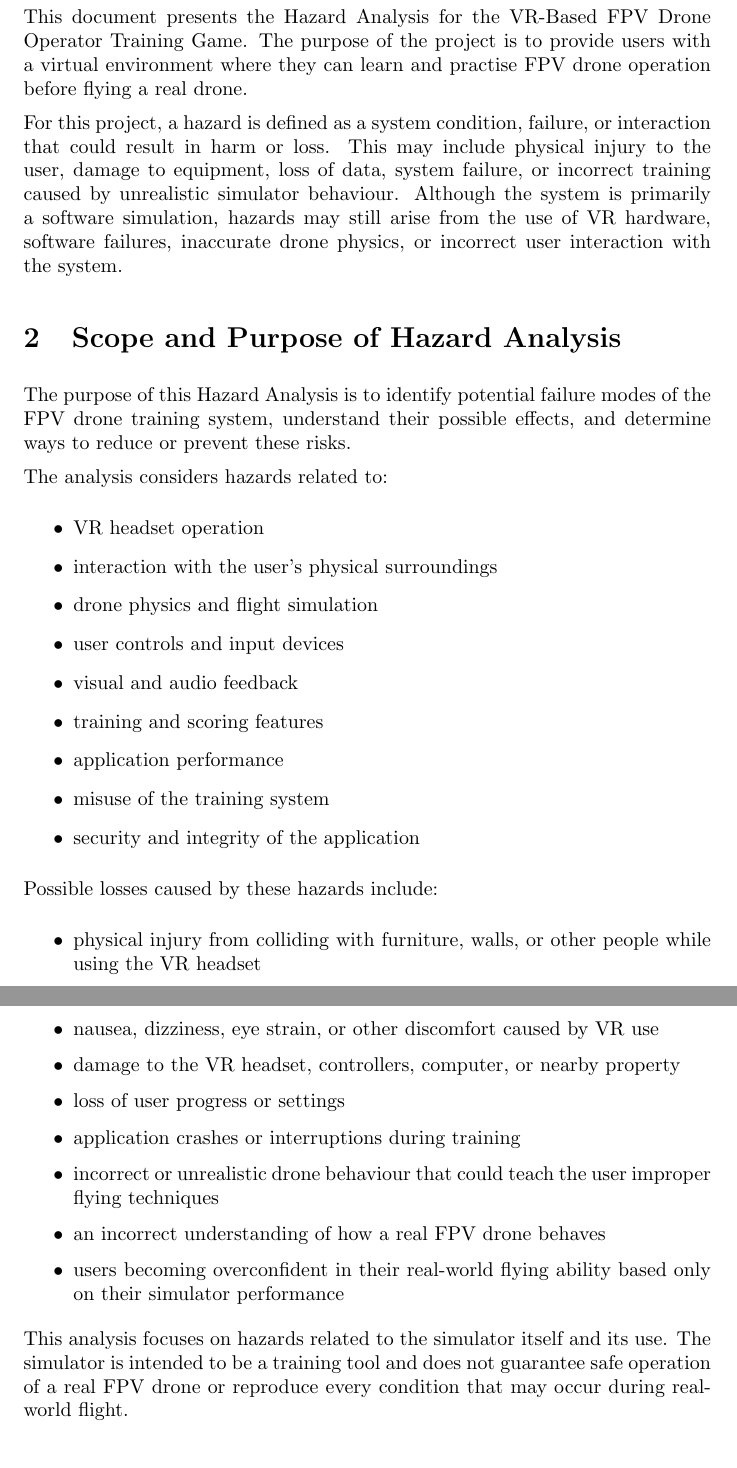
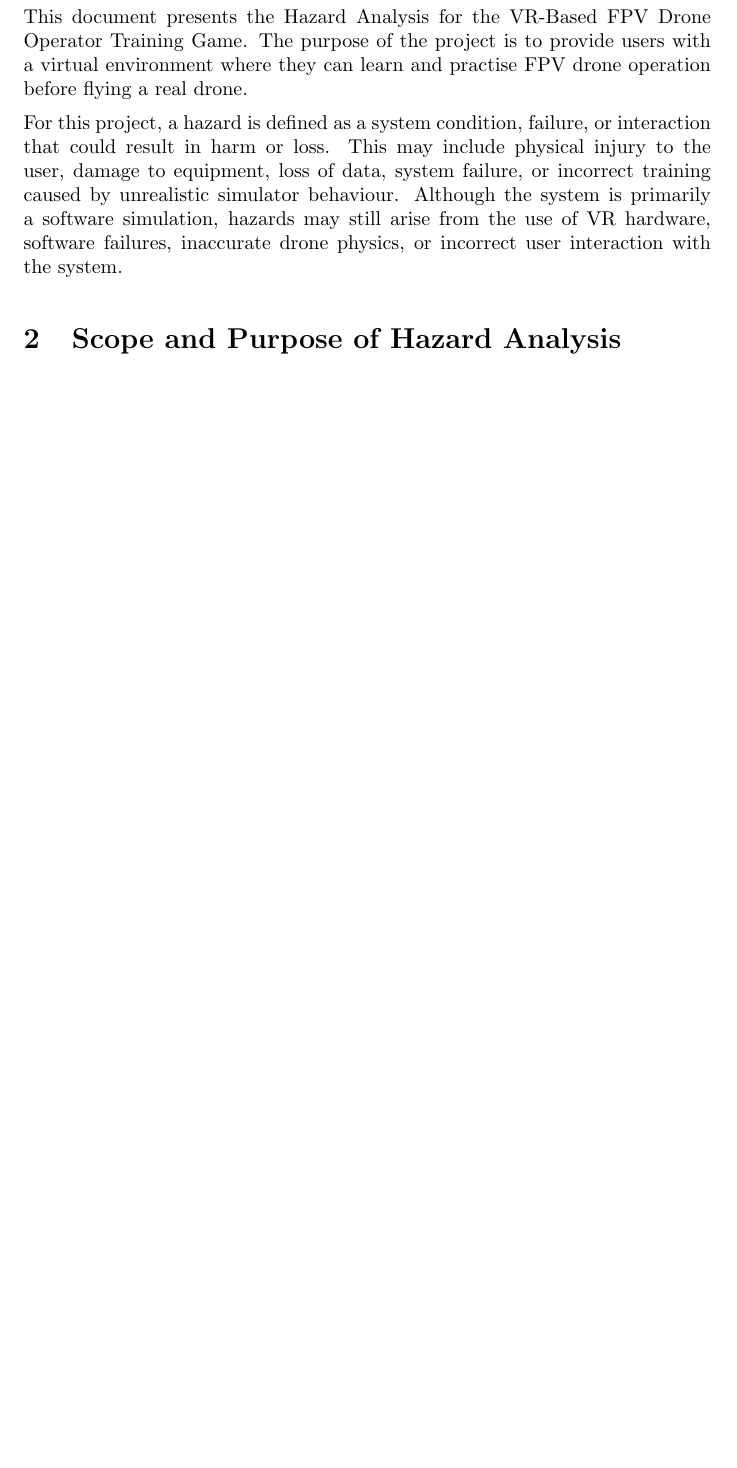
Before and after one commit to IbrahimT04/FPVR, a LaTeX document (docs/HazardAnalysis/HazardAnalysis.tex): two parts of pages 4 and 5 of 8 before the commit and part of page 4 of 7 after it, the two joined at a grey line, cut so that both start at the same text, the shorter picture padded with empty space. Compiled offline with pdfLaTeX; a LaTeX package or settings file that is missing is left out.

```diff
--- a/docs/HazardAnalysis/HazardAnalysis.tex
+++ b/docs/HazardAnalysis/HazardAnalysis.tex
@@ -72,44 +72,6 @@
 
 \section{Scope and Purpose of Hazard Analysis}
 
-The purpose of this Hazard Analysis is to identify potential failure modes of
-the FPV drone training system, understand their possible effects, and determine
-ways to reduce or prevent these risks.
-
-The analysis considers hazards related to:
-
-\begin{itemize}
-    \item VR headset operation
-    \item interaction with the user's physical surroundings
-    \item drone physics and flight simulation
-    \item user controls and input devices
-    \item visual and audio feedback
-    \item training and scoring features
-    \item application performance
-    \item misuse of the training system
-    \item security and integrity of the application
-\end{itemize}
-
-Possible losses caused by these hazards include:
-
-\begin{itemize}
-    \item physical injury from colliding with furniture, walls, or other people
-    while using the VR headset
-    \item nausea, dizziness, eye strain, or other discomfort caused by VR use
-    \item damage to the VR headset, controllers, computer, or nearby property
-    \item loss of user progress or settings
-    \item application crashes or interruptions during training
-    \item incorrect or unrealistic drone behaviour that could teach the user
-    improper flying techniques
-    \item an incorrect understanding of how a real FPV drone behaves
-    \item users becoming overconfident in their real-world flying ability based
-    only on their simulator performance
-\end{itemize}
-
-This analysis focuses on hazards related to the simulator itself and its use.
-The simulator is intended to be a training tool and does not guarantee safe
-operation of a real FPV drone or reproduce every condition that may occur
-during real-world flight.
 
 \section{System Boundaries and Components}
 
```
